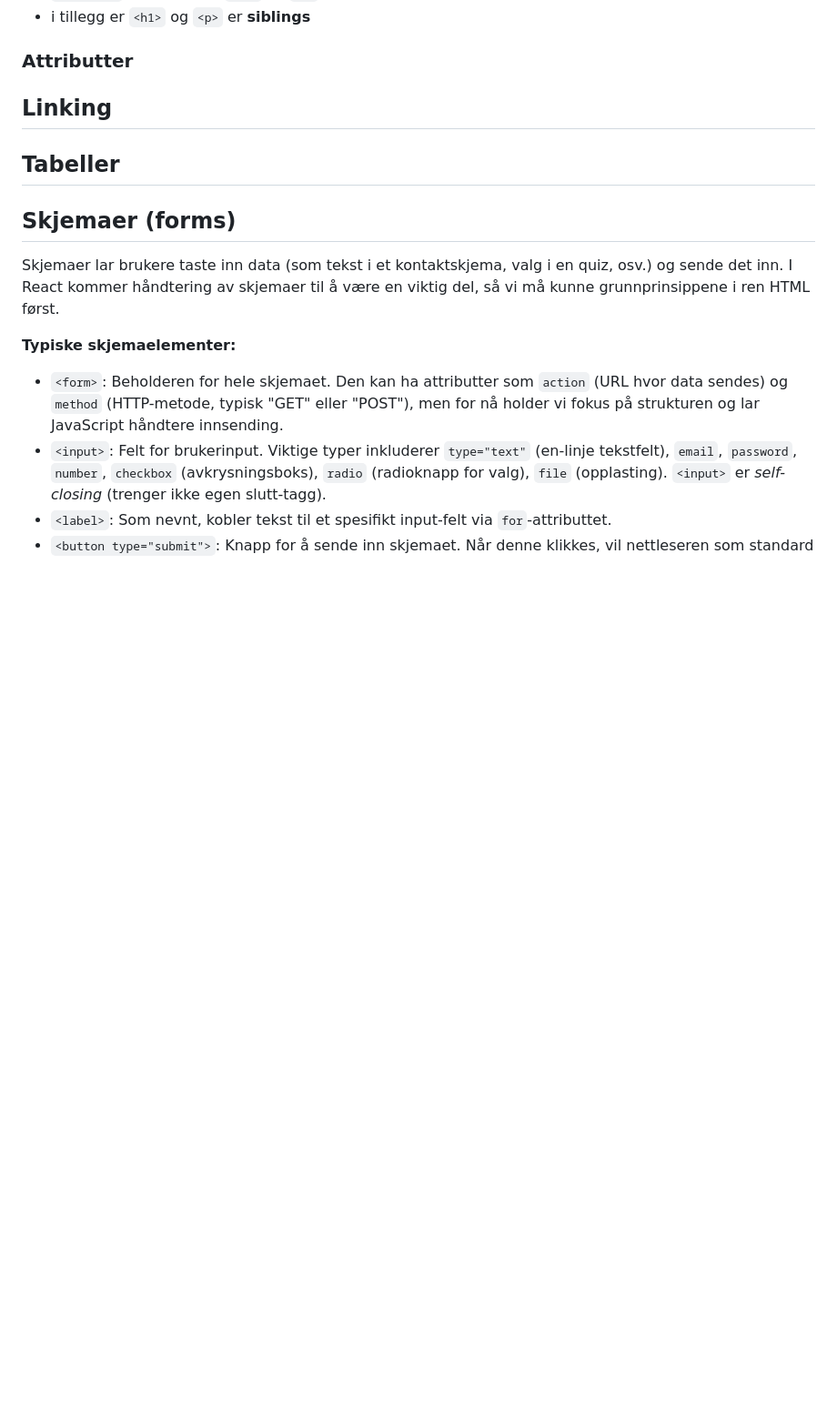
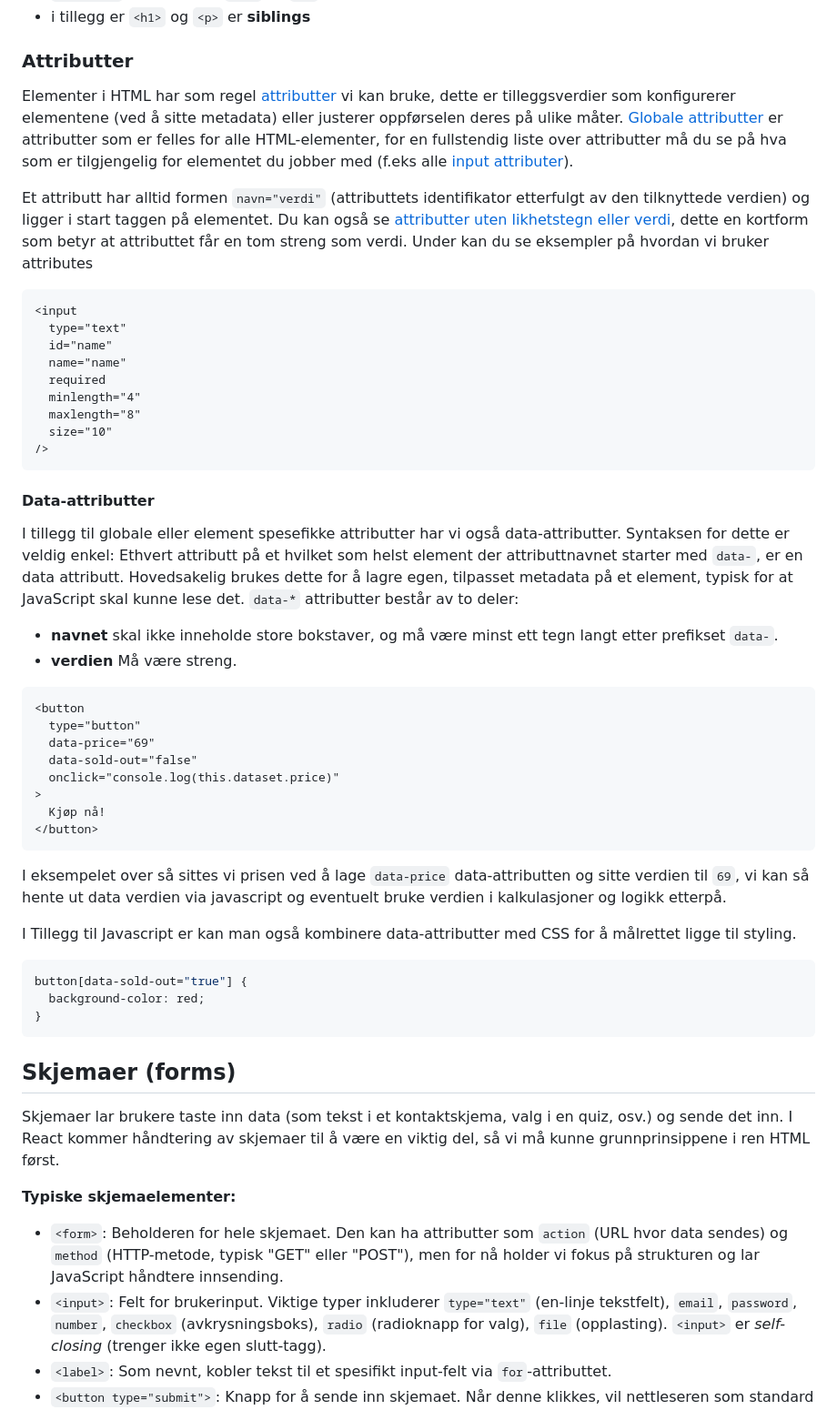
Before and after one commit to Kodeverket-AS/course-webdev-basics, a Markdown page: 1_HTML/README.md, the part around one of its changes. Shown at 91% size. Rendered like a GitHub page; blank space fills up the shorter version.

Commit message:
Added attribute section to html readme

````diff
--- a/1_HTML/README.md
+++ b/1_HTML/README.md
@@ -145,9 +143,50 @@ I eksempelet over kan du observere følgende:
 
 ### Attributter
 
-## Linking
+Elementer i HTML har som regel [attributter](https://developer.mozilla.org/en-US/docs/Glossary/Attribute) vi kan bruke, dette er tilleggsverdier som konfigurerer elementene (ved å sitte metadata) eller justerer oppførselen deres på ulike måter. [Globale attributter](https://developer.mozilla.org/en-US/docs/Web/HTML/Reference/Global_attributes) er attributter som er felles for alle HTML-elementer, for en fullstendig liste over attributter må du se på hva som er tilgjengelig for elementet du jobber med (f.eks alle [input attributer](https://developer.mozilla.org/en-US/docs/Web/HTML/Reference/Elements/input#attributes)).
 
-## Tabeller
+Et attributt har alltid formen `navn="verdi"` (attributtets identifikator etterfulgt av den tilknyttede verdien) og ligger i start taggen på elementet. Du kan også se [attributter uten likhetstegn eller verdi](https://developer.mozilla.org/en-US/docs/Web/HTML/Reference/Attributes#boolean_attributes), dette en kortform som betyr at attributtet får en tom streng som verdi. Under kan du se eksempler på hvordan vi bruker attributes
+
+```html
+<input
+  type="text"
+  id="name"
+  name="name"
+  required
+  minlength="4"
+  maxlength="8"
+  size="10"
+/>
+```
+
+#### Data-attributter
+
+I tillegg til globale eller element spesefikke attributter har vi også data-attributter. Syntaksen for dette er veldig enkel: Ethvert attributt på et hvilket som helst element der attributtnavnet starter med `data-`, er en data attributt.
+Hovedsakelig brukes dette for å lagre egen, tilpasset metadata på et element, typisk for at JavaScript skal kunne lese det. `data-*` attributter består av to deler:
+
+- **navnet** skal ikke inneholde store bokstaver, og må være minst ett tegn langt etter prefikset `data-`.
+- **verdien** Må være streng.
+
+```html
+<button
+  type="button"
+  data-price="69"
+  data-sold-out="false"
+  onclick="console.log(this.dataset.price)"
+>
+  Kjøp nå!
+</button>
+```
+
+I eksempelet over så sittes vi prisen ved å lage `data-price` data-attributten og sitte verdien til `69`, vi kan så hente ut data verdien via javascript og eventuelt bruke verdien i kalkulasjoner og logikk etterpå.
+
+I Tillegg til Javascript er kan man også kombinere data-attributter med CSS for å målrettet ligge til styling.
+
+```css
+button[data-sold-out="true"] {
+  background-color: red;
+}
+```
 
 ## Skjemaer (forms)
 
````
Also changed, not shown: other parts of 1_HTML/README.md (+3 -5 lines).
